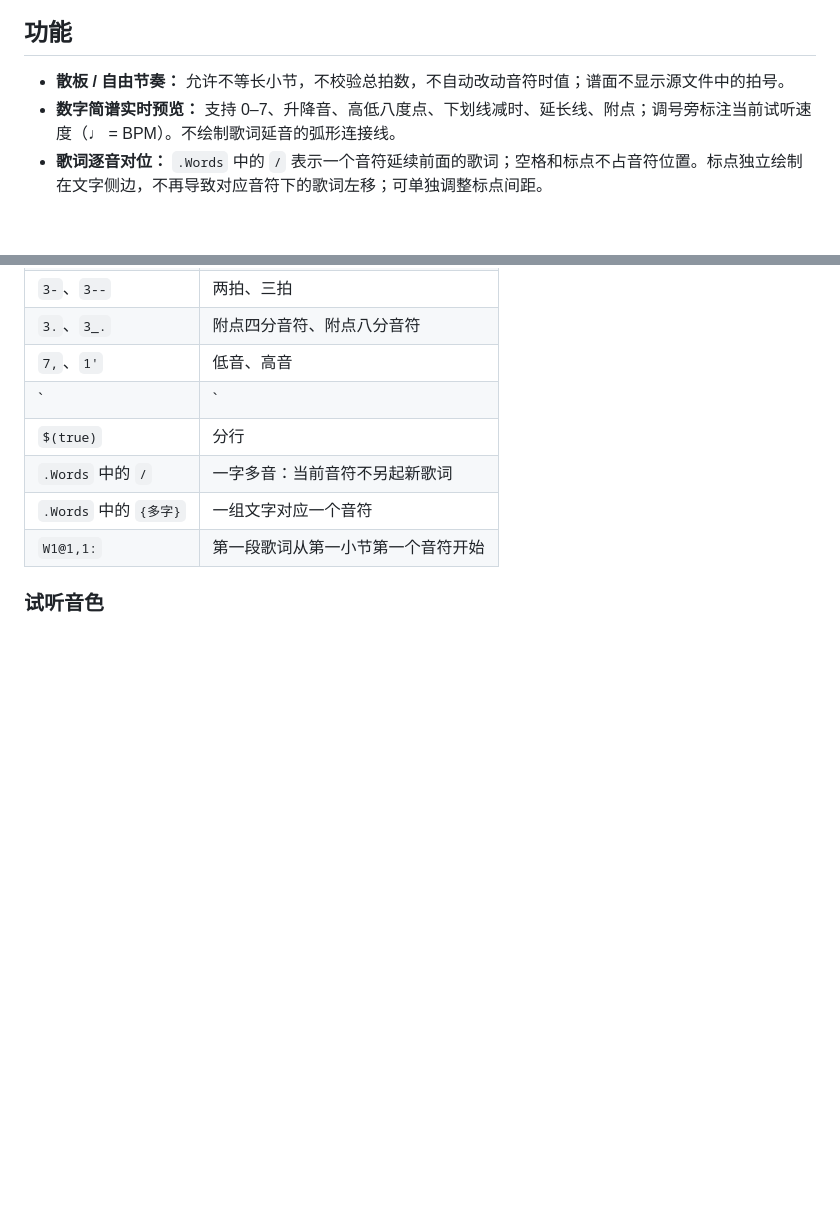
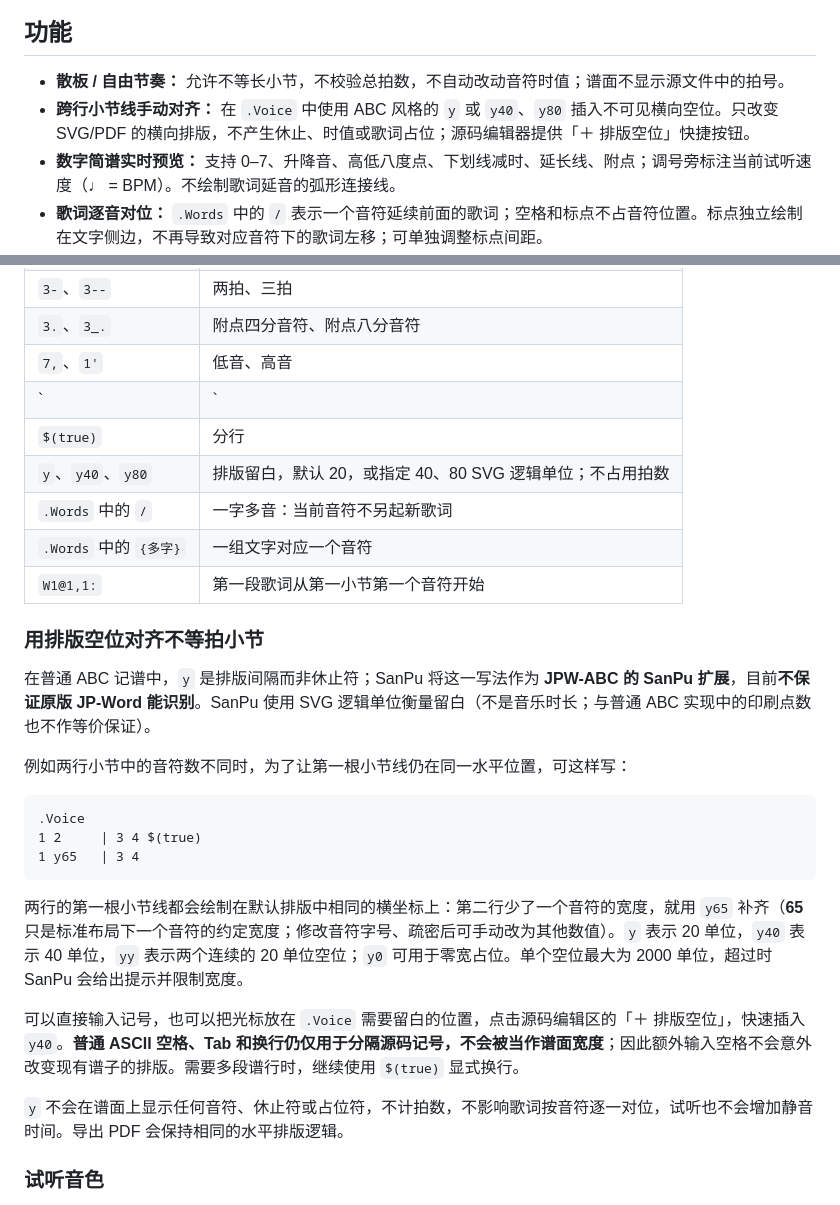
Before and after one commit to shandianchengzi/SanPu, a Markdown page: README.md, 2 parts joined by grey strips. Drawn GitHub-style; blank space fills up the shorter version.

Commit message:
docs: explain ABC y spacer extension, barline alignment and source insertion helper

````diff
--- a/README.md
+++ b/README.md
@@ -7,6 +7,7 @@
 ## 功能
 
 - **散板 / 自由节奏：** 允许不等长小节，不校验总拍数，不自动改动音符时值；谱面不显示源文件中的拍号。
+- **跨行小节线手动对齐：** 在 `.Voice` 中使用 ABC 风格的 `y` 或 `y40`、`y80` 插入不可见横向空位。只改变 SVG/PDF 的横向排版，不产生休止、时值或歌词占位；源码编辑器提供「＋ 排版空位」快捷按钮。
 - **数字简谱实时预览：** 支持 0–7、升降音、高低八度点、下划线减时、延长线、附点；调号旁标注当前试听速度（♩ = BPM）。不绘制歌词延音的弧形连接线。
 - **歌词逐音对位：** `.Words` 中的 `/` 表示一个音符延续前面的歌词；空格和标点不占音符位置。标点独立绘制在文字侧边，不再导致对应音符下的歌词左移；可单独调整标点间距。
 - **试听及自选音色：** 使用浏览器 Web Audio API 离线合成音符。右侧工具栏提供 7 种音色：纯音（原音色）、钢琴（合成）、吉他（合成）、长笛（合成）、弦乐（合成）、管风琴（合成）、电子方波。支持调速、暂停、停止，点击任一音符从该处播放；播放中切换音色会从当前位置接续，不会重置进度。
@@ -33,9 +34,28 @@
 | `7,`、`1'` | 低音、高音 |
 | `|` | 小节线，可自由分句（散板模式不校验小节长度） |
 | `$(true)` | 分行 |
+| `y`、`y40`、`y80` | 排版留白，默认 20，或指定 40、80 SVG 逻辑单位；不占用拍数 |
 | `.Words` 中的 `/` | 一字多音：当前音符不另起新歌词 |
 | `.Words` 中的 `{多字}` | 一组文字对应一个音符 |
 | `W1@1,1:` | 第一段歌词从第一小节第一个音符开始 |
+
+### 用排版空位对齐不等拍小节
+
+在普通 ABC 记谱中，`y` 是排版间隔而非休止符；SanPu 将这一写法作为 **JPW-ABC 的 SanPu 扩展**，目前**不保证原版 JP-Word 能识别**。SanPu 使用 SVG 逻辑单位衡量留白（不是音乐时长；与普通 ABC 实现中的印刷点数也不作等价保证）。
+
+例如两行小节中的音符数不同时，为了让第一根小节线仍在同一水平位置，可这样写：
+
+```text
+.Voice
+1 2     | 3 4 $(true)
+1 y65   | 3 4
+```
+
+两行的第一根小节线都会绘制在默认排版中相同的横坐标上：第二行少了一个音符的宽度，就用 `y65` 补齐（**65** 只是标准布局下一个音符的约定宽度；修改音符字号、疏密后可手动改为其他数值）。`y` 表示 20 单位，`y40` 表示 40 单位，`yy` 表示两个连续的 20 单位空位；`y0` 可用于零宽占位。单个空位最大为 2000 单位，超过时 SanPu 会给出提示并限制宽度。
+
+可以直接输入记号，也可以把光标放在 `.Voice` 需要留白的位置，点击源码编辑区的「＋ 排版空位」，快速插入 `y40`。**普通 ASCII 空格、Tab 和换行仍仅用于分隔源码记号，不会被当作谱面宽度**；因此额外输入空格不会意外改变现有谱子的排版。需要多段谱行时，继续使用 `$(true)` 显式换行。
+
+`y` 不会在谱面上显示任何音符、休止符或占位符，不计拍数，不影响歌词按音符逐一对位，试听也不会增加静音时间。导出 PDF 会保持相同的水平排版逻辑。
 
 ### 试听音色
 
````
